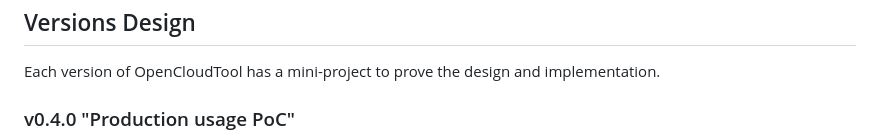
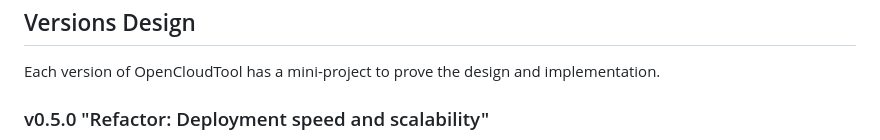
Before and after one commit to opencloudtool/opencloudtool, a Markdown page: README.md, the part around the change printed below. Drawn GitHub-style.

```diff
--- a/README.md
+++ b/README.md
@@ -51,5 +51,5 @@ aws configure sso
 
 Each version of OpenCloudTool has a mini-project to prove the design and implementation.
 
-### v0.4.0 "Production usage PoC"
+### v0.5.0 "Refactor: Deployment speed and scalability"
 
```
Also changed, not shown: other parts of README.md (+1 -1 lines), docs/archive/v0.4.0.excalidraw.png (renamed from docs/v0.4.0.excalidraw.png), docs/draft-v0.5.0.excalidraw.png (deleted), 1 other file.
